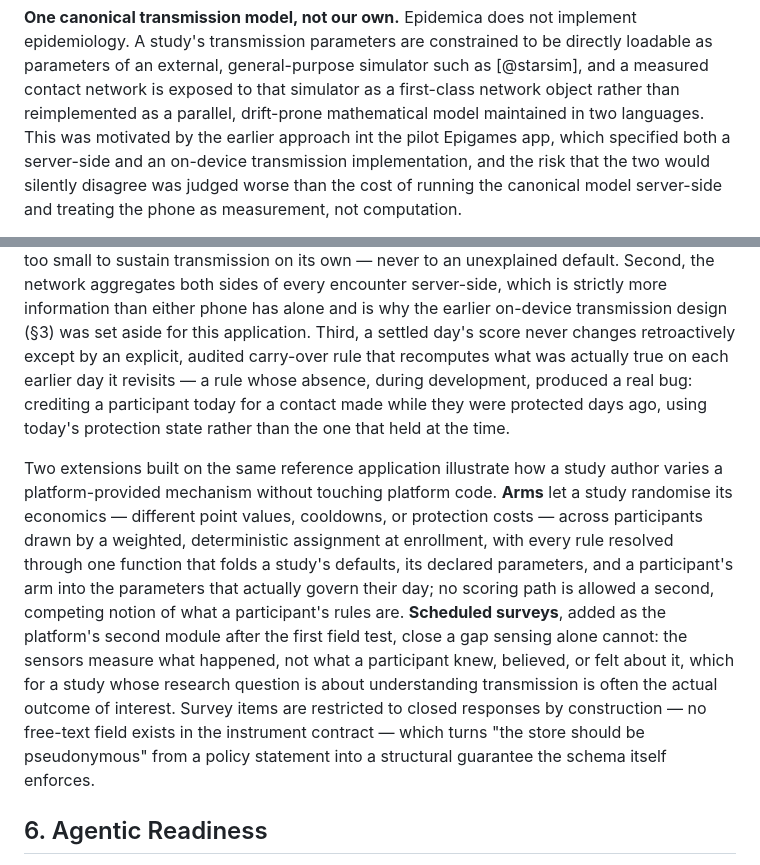
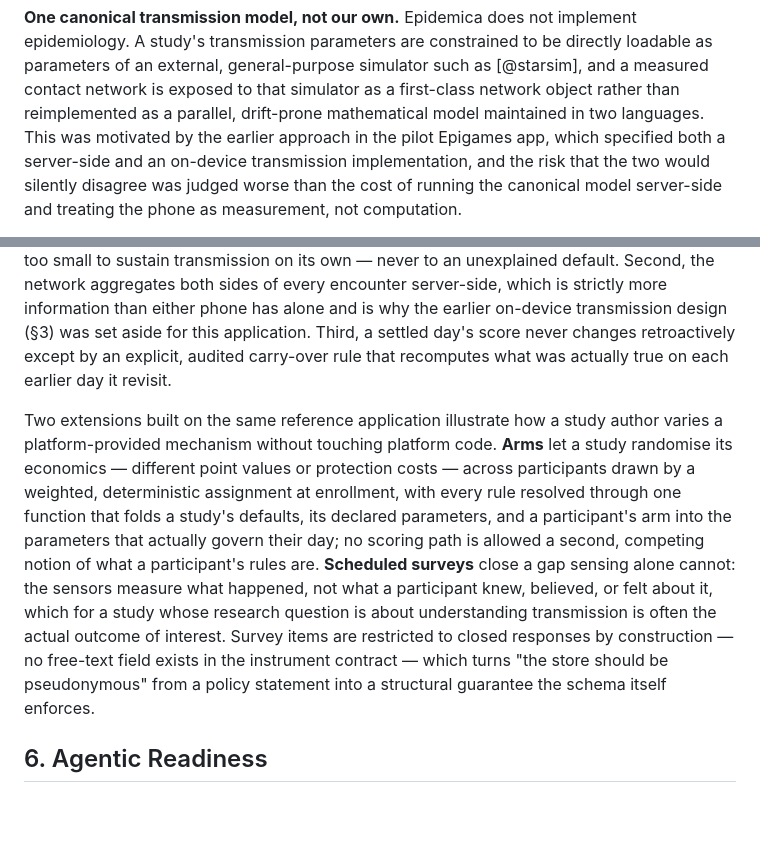
Before and after one commit to colabobio/epidemica, a Markdown page: docs/manuscript/epidemica-manuscript.md, 2 parts joined by grey strips. GitHub-like rendering; blank space fills up the shorter version.

Commit message:
Some edits to manuscript text

```diff
--- a/docs/manuscript/epidemica-manuscript.md
+++ b/docs/manuscript/epidemica-manuscript.md
@@ -112,7 +112,7 @@ regardless of how many kinds of module a study combines.
 study's transmission parameters are constrained to be directly loadable as parameters of an external,
 general-purpose simulator such as [@starsim], and a measured contact network is exposed to that
 simulator as a first-class network object rather than reimplemented as a parallel, drift-prone
-mathematical model maintained in two languages. This was motivated by the earlier approach int the pilot Epigames app, which specified both a server-side and an on-device transmission implementation, and
+mathematical model maintained in two languages. This was motivated by the earlier approach in the pilot Epigames app, which specified both a server-side and an on-device transmission implementation, and
 the risk that the two would silently disagree was judged worse than the cost of running the canonical
 model server-side and treating the phone as measurement, not computation.
 
@@ -184,23 +184,18 @@ to sustain transmission on its own — never to an unexplained default. Second,
 both sides of every encounter server-side, which is strictly more information than either phone has
 alone and is why the earlier on-device transmission design (§3) was set aside for this application.
 Third, a settled day's score never changes retroactively except by an explicit, audited carry-over
-rule that recomputes what was actually true on each earlier day it revisits — a rule whose absence,
-during development, produced a real bug: crediting a participant today for a contact made while they
-were protected days ago, using today's protection state rather than the one that held at the time.
+rule that recomputes what was actually true on each earlier day it revisit.
 
 Two extensions built on the same reference application illustrate how a study author varies a
 platform-provided mechanism without touching platform code. **Arms** let a study randomise its
-economics — different point values, cooldowns, or protection costs — across participants drawn by a
+economics — different point values or protection costs — across participants drawn by a
 weighted, deterministic assignment at enrollment, with every rule resolved through one function that
 folds a study's defaults, its declared parameters, and a participant's arm into the parameters that
 actually govern their day; no scoring path is allowed a second, competing notion of what a
-participant's rules are. **Scheduled surveys**, added as the platform's second module after the first
-field test, close a gap sensing alone cannot: the sensors measure what happened, not what a
-participant knew, believed, or felt about it, which for a study whose research question is about
-understanding transmission is often the actual outcome of interest. Survey items are restricted to
-closed responses by construction — no free-text field exists in the instrument contract — which turns
-"the store should be pseudonymous" from a policy statement into a structural guarantee the schema
-itself enforces.
+participant's rules are. **Scheduled surveys** close a gap sensing alone cannot: the sensors measure what happened, not what a participant knew, believed, or felt about it, which for a study whose research
+question is about understanding transmission is often the actual outcome of interest. Survey items are restricted to closed responses by construction — no free-text field exists in the instrument contract —
+which turns "the store should be pseudonymous" from a policy statement into a structural guarantee the
+schema itself enforces.
 
 ## 6. Agentic Readiness
 
```
